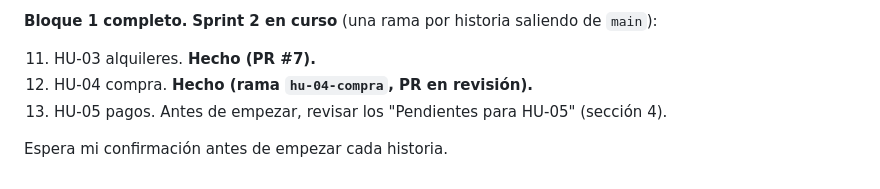
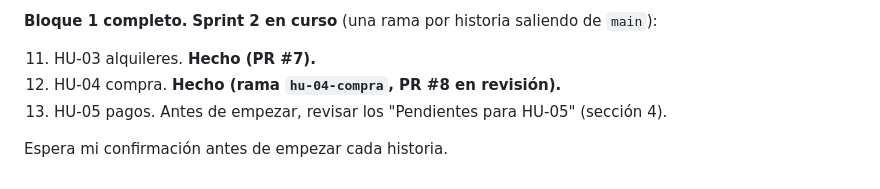
Before and after one commit to jcaro819/Transportexperience, a Markdown page: CLAUDE.md, the part around the change. Rendered like a GitHub page.

Commit message:
HU-04: número del pull request en el CLAUDE.md
Co-Authored-By: Claude Opus 5.5 <noreply@anthropic.com>

```diff
--- a/CLAUDE.md
+++ b/CLAUDE.md
@@ -533,7 +533,7 @@ De ahí en adelante seguimos el backlog sprint por sprint.
 **Bloque 1 completo.** **Sprint 2 en curso** (una rama por historia saliendo de `main`):
 
 11. HU-03 alquileres. **Hecho (PR #7).**
-12. HU-04 compra. **Hecho (rama `hu-04-compra`, PR en revisión).**
+12. HU-04 compra. **Hecho (rama `hu-04-compra`, PR #8 en revisión).**
 13. HU-05 pagos. Antes de empezar, revisar los "Pendientes para HU-05" (sección 4).
 
 Espera mi confirmación antes de empezar cada historia.
```
